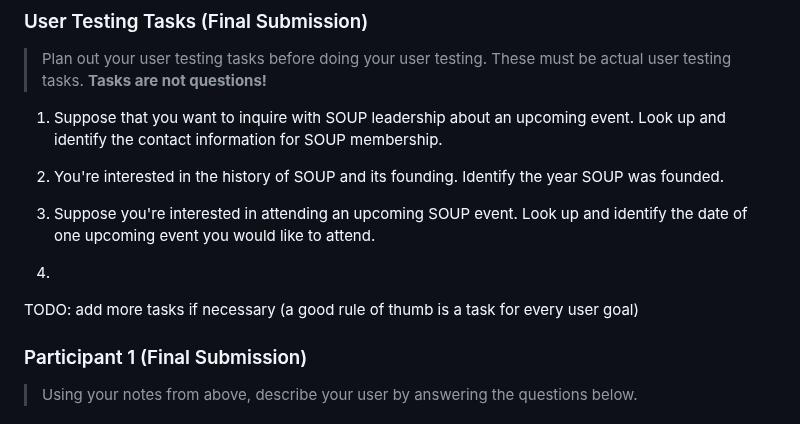
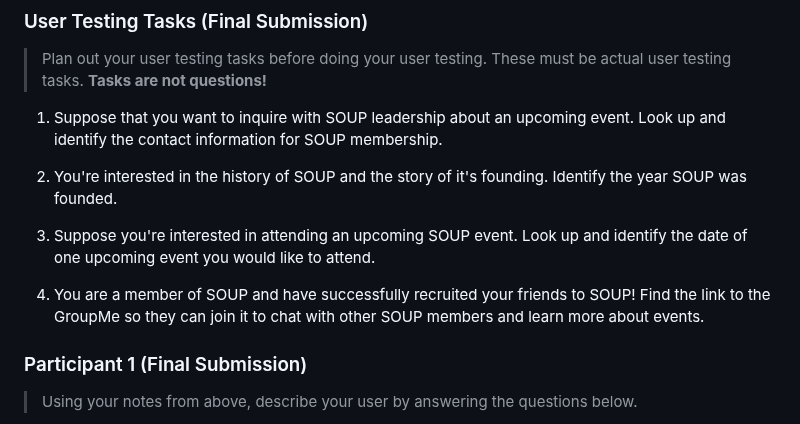
Before and after one commit to Jemimahosei/CornellSOUP, a Markdown page: design-plan/design-journey.md, the part around the change. GitHub-like rendering.

Commit message:
Typed up user testing tasks into design journey during meeting.

```diff
--- a/design-plan/design-journey.md
+++ b/design-plan/design-journey.md
@@ -1109,12 +1109,11 @@ Feedback on whole site/general feedback:
 
 1. Suppose that you want to inquire with SOUP leadership about an upcoming event. Look up and identify the contact information for SOUP membership.
 
-2. You're interested in the history of SOUP and its founding. Identify the year SOUP was founded.
+2. You're interested in the history of SOUP and the story of it's founding. Identify the year SOUP was founded.
 
 3. Suppose you're interested in attending an upcoming SOUP event. Look up and identify the date of one upcoming event you would like to attend.
 
-4.
-TODO: add more tasks if necessary (a good rule of thumb is a task for every user goal)
+4. You are a member of SOUP and have successfully recruited your friends to SOUP! Find the link to the GroupMe so they can join it to chat with other SOUP members and learn more about events.
 
 
 ### Participant 1 (Final Submission)
```
